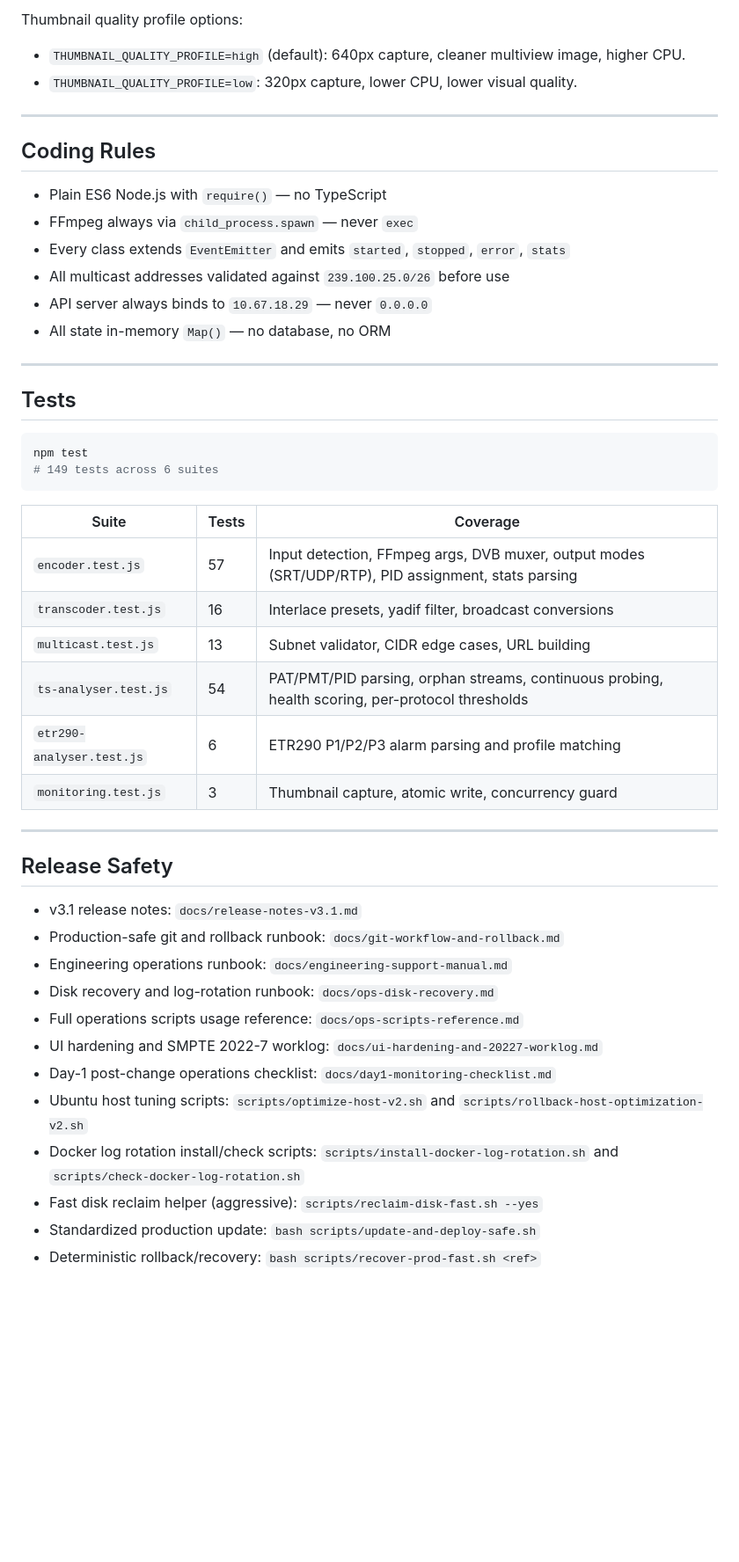
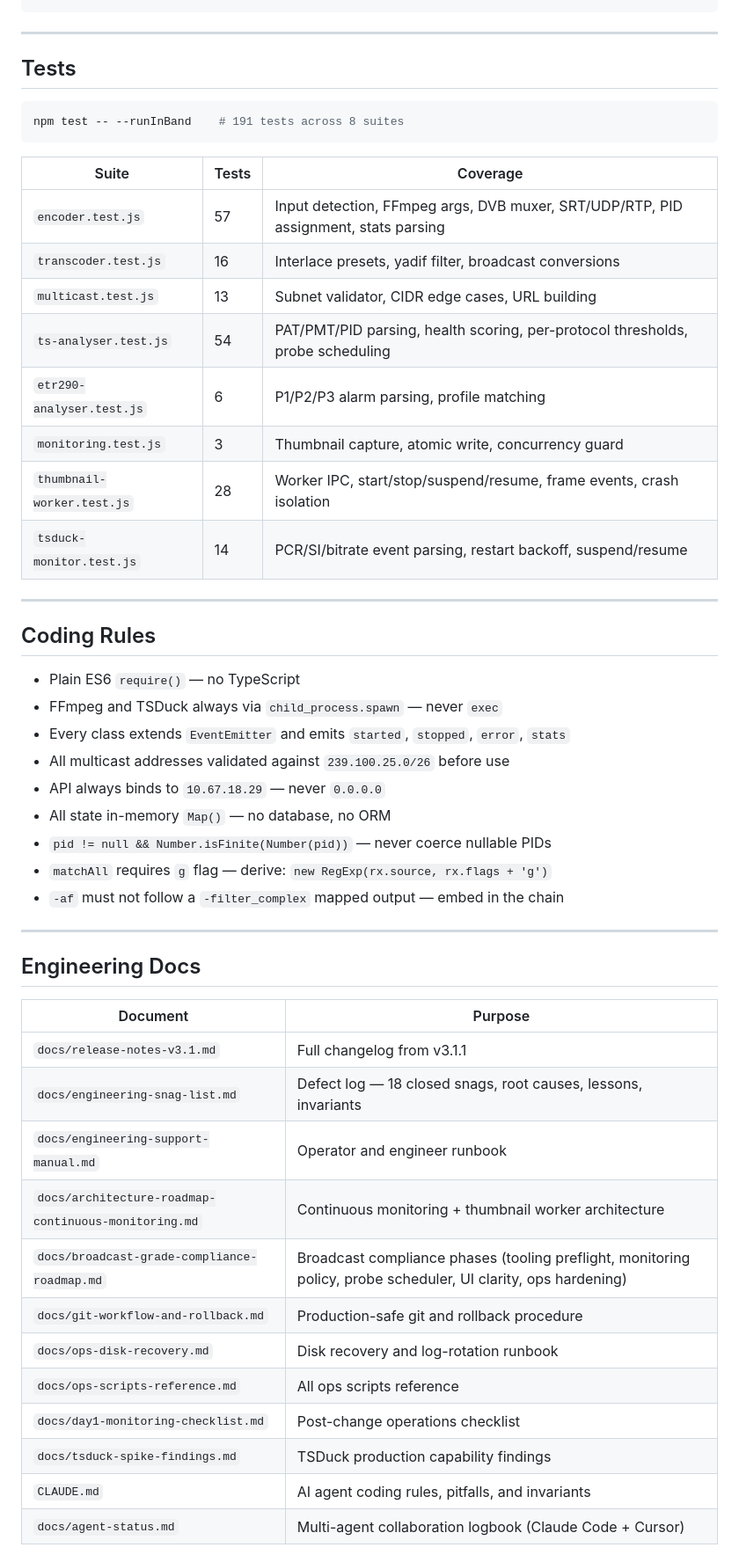
Before and after one commit to comzis/labotech, a Markdown page: README.md, the part around one of its changes. Shown at 88% size. Rendered like a GitHub page; blank space fills up the shorter version.

````diff
--- a/README.md
+++ b/README.md
@@ -380,52 +302,54 @@ EVENT_LOG_RING_SIZE=500
 ```
-
-Thumbnail quality profile options:
-
-- `THUMBNAIL_QUALITY_PROFILE=high` (default): 640px capture, cleaner multiview image, higher CPU.
-- `THUMBNAIL_QUALITY_PROFILE=low`: 320px capture, lower CPU, lower visual quality.
-
----
-
-## Coding Rules
-
-- Plain ES6 Node.js with `require()` — no TypeScript
-- FFmpeg always via `child_process.spawn` — never `exec`
-- Every class extends `EventEmitter` and emits `started`, `stopped`, `error`, `stats`
-- All multicast addresses validated against `239.100.25.0/26` before use
-- API server always binds to `10.67.18.29` — never `0.0.0.0`
-- All state in-memory `Map()` — no database, no ORM
 
 ---
 
 ## Tests
 
 ```bash
-npm test
-# 149 tests across 6 suites
+npm test -- --runInBand    # 191 tests across 8 suites
 ```
 
 | Suite | Tests | Coverage |
 |---|---|---|
-| `encoder.test.js` | 57 | Input detection, FFmpeg args, DVB muxer, output modes (SRT/UDP/RTP), PID assignment, stats parsing |
+| `encoder.test.js` | 57 | Input detection, FFmpeg args, DVB muxer, SRT/UDP/RTP, PID assignment, stats parsing |
 | `transcoder.test.js` | 16 | Interlace presets, yadif filter, broadcast conversions |
 | `multicast.test.js` | 13 | Subnet validator, CIDR edge cases, URL building |
-| `ts-analyser.test.js` | 54 | PAT/PMT/PID parsing, orphan streams, continuous probing, health scoring, per-protocol thresholds |
-| `etr290-analyser.test.js` | 6 | ETR290 P1/P2/P3 alarm parsing and profile matching |
+| `ts-analyser.test.js` | 54 | PAT/PMT/PID parsing, health scoring, per-protocol thresholds, probe scheduling |
+| `etr290-analyser.test.js` | 6 | P1/P2/P3 alarm parsing, profile matching |
 | `monitoring.test.js` | 3 | Thumbnail capture, atomic write, concurrency guard |
+| `thumbnail-worker.test.js` | 28 | Worker IPC, start/stop/suspend/resume, frame events, crash isolation |
+| `tsduck-monitor.test.js` | 14 | PCR/SI/bitrate event parsing, restart backoff, suspend/resume |
 
 ---
 
-## Release Safety
+## Coding Rules
 
-- v3.1 release notes: `docs/release-notes-v3.1.md`
-- Production-safe git and rollback runbook: `docs/git-workflow-and-rollback.md`
-- Engineering operations runbook: `docs/engineering-support-manual.md`
-- Disk recovery and log-rotation runbook: `docs/ops-disk-recovery.md`
-- Full operations scripts usage reference: `docs/ops-scripts-reference.md`
-- UI hardening and SMPTE 2022-7 worklog: `docs/ui-hardening-and-20227-worklog.md`
-- Day-1 post-change operations checklist: `docs/day1-monitoring-checklist.md`
-- Ubuntu host tuning scripts: `scripts/optimize-host-v2.sh` and `scripts/rollback-host-optimization-v2.sh`
-- Docker log rotation install/check scripts: `scripts/install-docker-log-rotation.sh` and `scripts/check-docker-log-rotation.sh`
-- Fast disk reclaim helper (aggressive): `scripts/reclaim-disk-fast.sh --yes`
-- Standardized production update: `bash scripts/update-and-deploy-safe.sh`
-- Deterministic rollback/recovery: `bash scripts/recover-prod-fast.sh <ref>`
+- Plain ES6 `require()` — no TypeScript
+- FFmpeg and TSDuck always via `child_process.spawn` — never `exec`
+- Every class extends `EventEmitter` and emits `started`, `stopped`, `error`, `stats`
+- All multicast addresses validated against `239.100.25.0/26` before use
+- API always binds to `10.67.18.29` — never `0.0.0.0`
+- All state in-memory `Map()` — no database, no ORM
+- `pid != null && Number.isFinite(Number(pid))` — never coerce nullable PIDs
+- `matchAll` requires `g` flag — derive: `new RegExp(rx.source, rx.flags + 'g')`
+- `-af` must not follow a `-filter_complex` mapped output — embed in the chain
+
+---
+
+## Engineering Docs
+
+| Document | Purpose |
+|---|---|
+| `docs/release-notes-v3.1.md` | Full changelog from v3.1.1 |
+| `docs/engineering-snag-list.md` | Defect log — 18 closed snags, root causes, lessons, invariants |
+| `docs/engineering-support-manual.md` | Operator and engineer runbook |
+| `docs/architecture-roadmap-continuous-monitoring.md` | Continuous monitoring + thumbnail worker architecture |
+| `docs/broadcast-grade-compliance-roadmap.md` | Broadcast compliance phases (tooling preflight, monitoring policy, probe scheduler, UI clarity, ops hardening) |
+| `docs/git-workflow-and-rollback.md` | Production-safe git and rollback procedure |
+| `docs/ops-disk-recovery.md` | Disk recovery and log-rotation runbook |
+| `docs/ops-scripts-reference.md` | All ops scripts reference |
+| `docs/day1-monitoring-checklist.md` | Post-change operations checklist |
+| `docs/tsduck-spike-findings.md` | TSDuck production capability findings |
+| `CLAUDE.md` | AI agent coding rules, pitfalls, and invariants |
+| `docs/agent-status.md` | Multi-agent collaboration logbook (Claude Code + Cursor) |
+
````
Also changed, not shown: other parts of README.md (+145 -207 lines).
